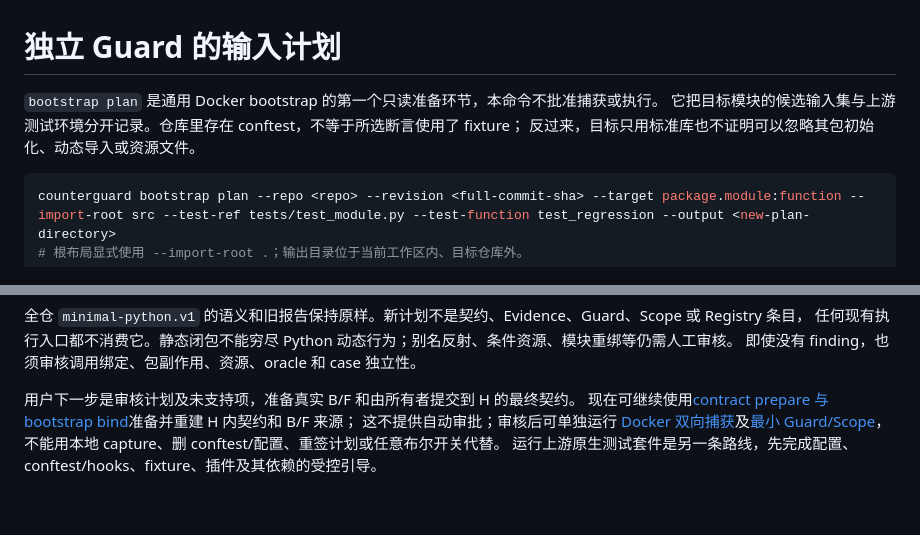
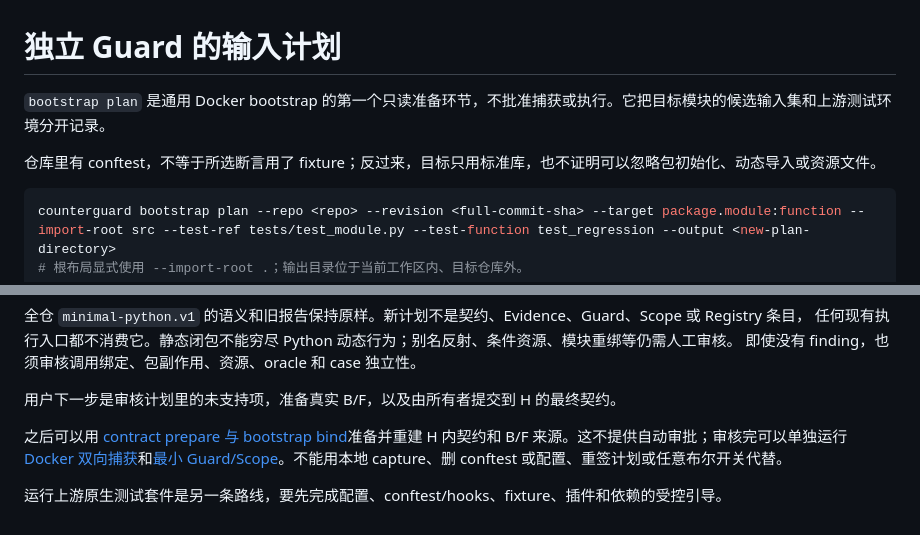
Before and after one commit to kokoJesee/CounterGuard, a Markdown page: docs/bootstrap-plans.md, 2 parts joined by grey strips. Rendered like a GitHub page.

Commit message:
docs: split the bootstrap plan intro and next steps

````diff
--- a/docs/bootstrap-plans.md
+++ b/docs/bootstrap-plans.md
@@ -1,8 +1,8 @@
 # 独立 Guard 的输入计划
 
-`bootstrap plan` 是通用 Docker bootstrap 的第一个只读准备环节，本命令不批准捕获或执行。
-它把目标模块的候选输入集与上游测试环境分开记录。仓库里存在 conftest，不等于所选断言使用了 fixture；
-反过来，目标只用标准库也不证明可以忽略其包初始化、动态导入或资源文件。
+`bootstrap plan` 是通用 Docker bootstrap 的第一个只读准备环节，不批准捕获或执行。它把目标模块的候选输入集和上游测试环境分开记录。
+
+仓库里有 conftest，不等于所选断言用了 fixture；反过来，目标只用标准库，也不证明可以忽略包初始化、动态导入或资源文件。
 
 ```powershell
 counterguard bootstrap plan --repo <repo> --revision <full-commit-sha> --target package.module:function --import-root src --test-ref tests/test_module.py --test-function test_regression --output <new-plan-directory>
@@ -31,8 +31,8 @@ Git/路径完整性拒绝返回 5；参数/不可读取的草案内容等错误
 任何现有执行入口都不消费它。静态闭包不能穷尽 Python 动态行为；别名反射、条件资源、模块重绑等仍需人工审核。
 即使没有 finding，也须审核调用绑定、包副作用、资源、oracle 和 case 独立性。
 
-用户下一步是审核计划及未支持项，准备真实 B/F 和由所有者提交到 H 的最终契约。
-现在可继续使用[contract prepare 与 bootstrap bind](standalone-contracts.md)准备并重建 H 内契约和 B/F 来源；
-这不提供自动审批；审核后可单独运行 [Docker 双向捕获](standalone-capture.md)及[最小 Guard/Scope](standalone-guards.md)，
-不能用本地 capture、删 conftest/配置、重签计划或任意布尔开关代替。
-运行上游原生测试套件是另一条路线，先完成配置、conftest/hooks、fixture、插件及其依赖的受控引导。
+用户下一步是审核计划里的未支持项，准备真实 B/F，以及由所有者提交到 H 的最终契约。
+
+之后可以用 [contract prepare 与 bootstrap bind](standalone-contracts.md)准备并重建 H 内契约和 B/F 来源。这不提供自动审批；审核完可以单独运行 [Docker 双向捕获](standalone-capture.md)和[最小 Guard/Scope](standalone-guards.md)。不能用本地 capture、删 conftest 或配置、重签计划或任意布尔开关代替。
+
+运行上游原生测试套件是另一条路线，要先完成配置、conftest/hooks、fixture、插件和依赖的受控引导。
````
